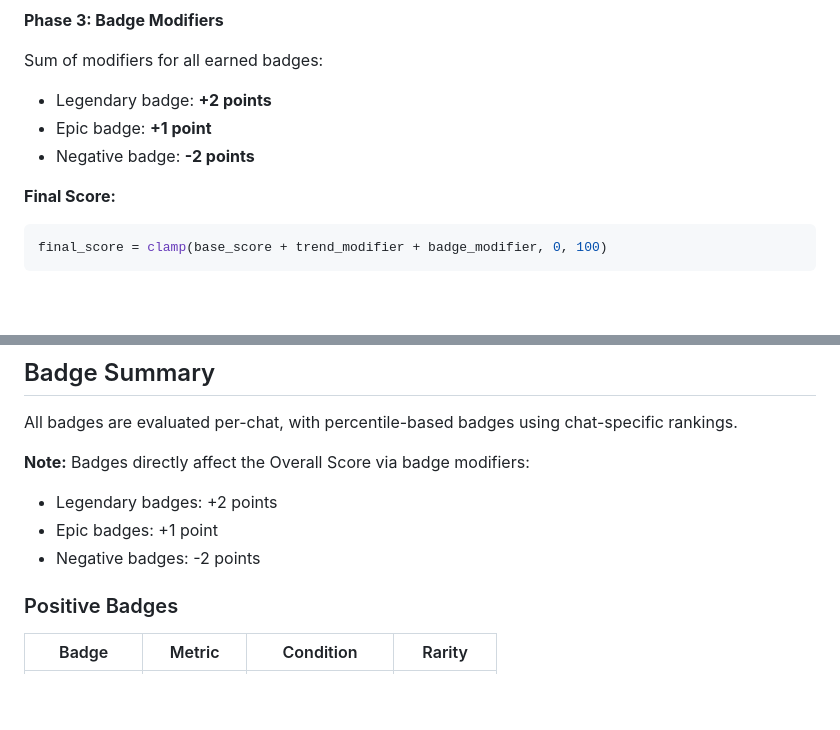
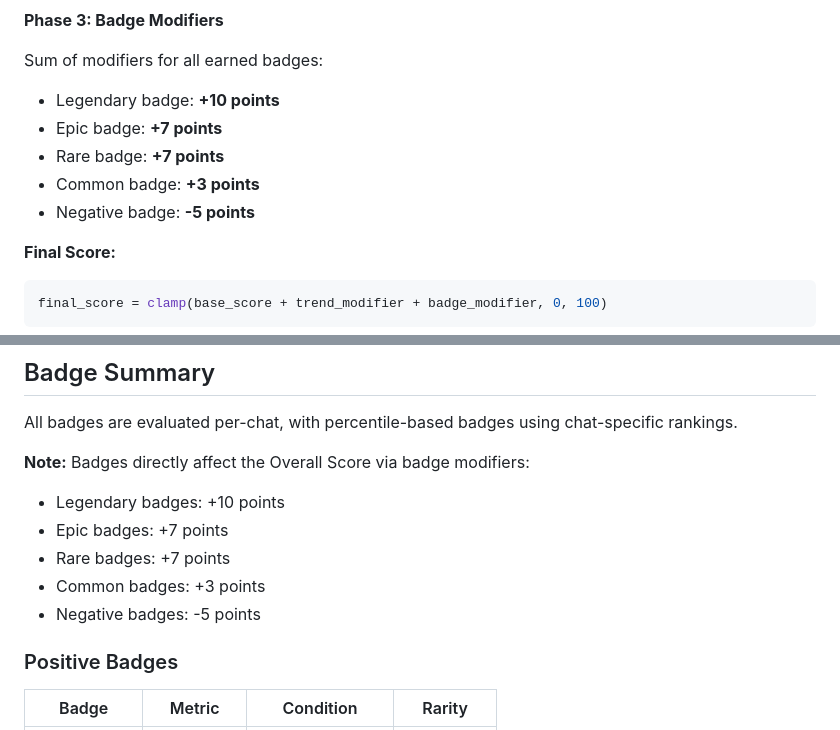
Before and after one commit to vcaldo/beef-briefing, a Markdown page: apps/ml-processor/CARD_GENERATION.md, 2 parts joined by grey strips. Drawn GitHub-style; blank space fills up the shorter version.

Commit message:
Update badge modifiers for scoring system to enhance overall score impact

````diff
--- a/apps/ml-processor/CARD_GENERATION.md
+++ b/apps/ml-processor/CARD_GENERATION.md
@@ -702,9 +702,11 @@ Max impact: ±30 points (if all 6 metrics trend same direction).
 **Phase 3: Badge Modifiers**
 
 Sum of modifiers for all earned badges:
-- Legendary badge: **+2 points**
-- Epic badge: **+1 point**
-- Negative badge: **-2 points**
+- Legendary badge: **+10 points**
+- Epic badge: **+7 points**
+- Rare badge: **+7 points**
+- Common badge: **+3 points**
+- Negative badge: **-5 points**
 
 **Final Score:**
 ```python
@@ -767,9 +769,11 @@ def calc_pct_change(current: float, previous: float) -> float:
 All badges are evaluated per-chat, with percentile-based badges using chat-specific rankings.
 
 **Note:** Badges directly affect the Overall Score via badge modifiers:
-- Legendary badges: +2 points
-- Epic badges: +1 point
-- Negative badges: -2 points
+- Legendary badges: +10 points
+- Epic badges: +7 points
+- Rare badges: +7 points
+- Common badges: +3 points
+- Negative badges: -5 points
 
 ### Positive Badges
 
````
